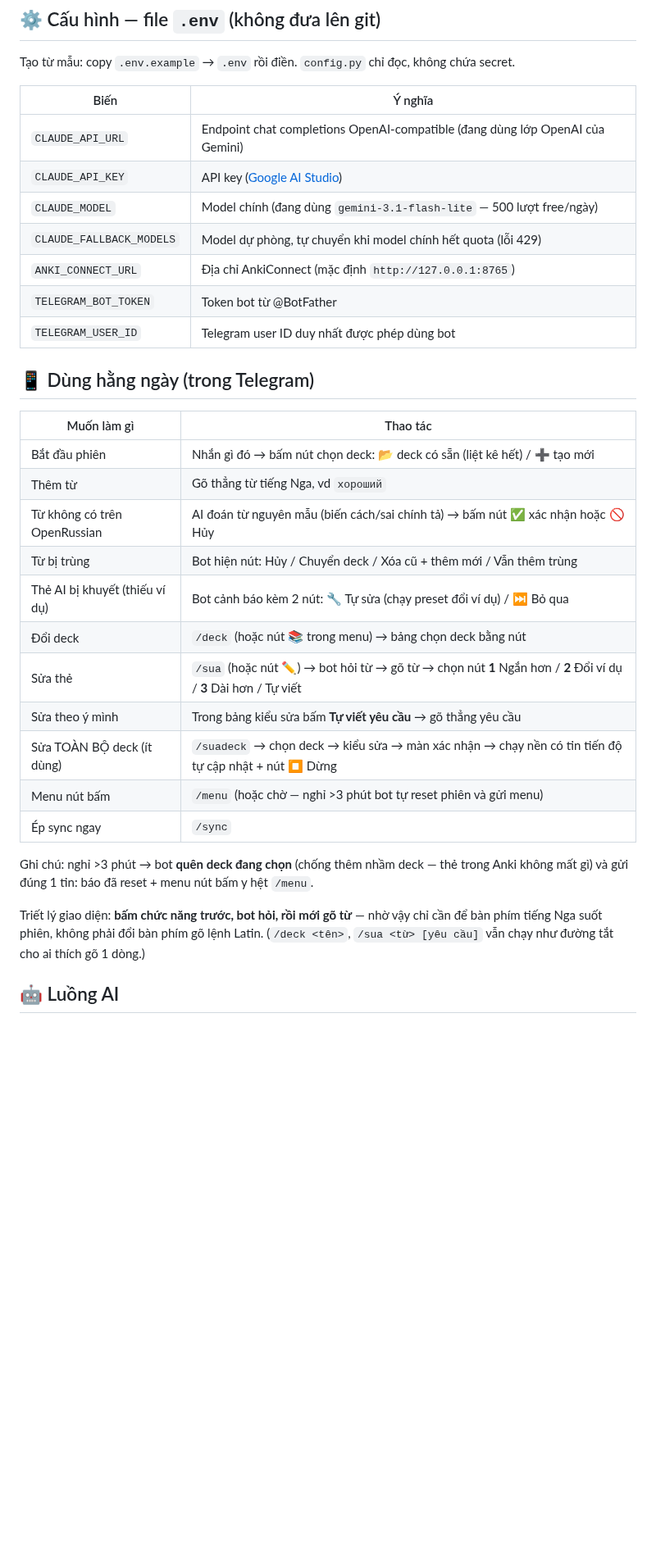
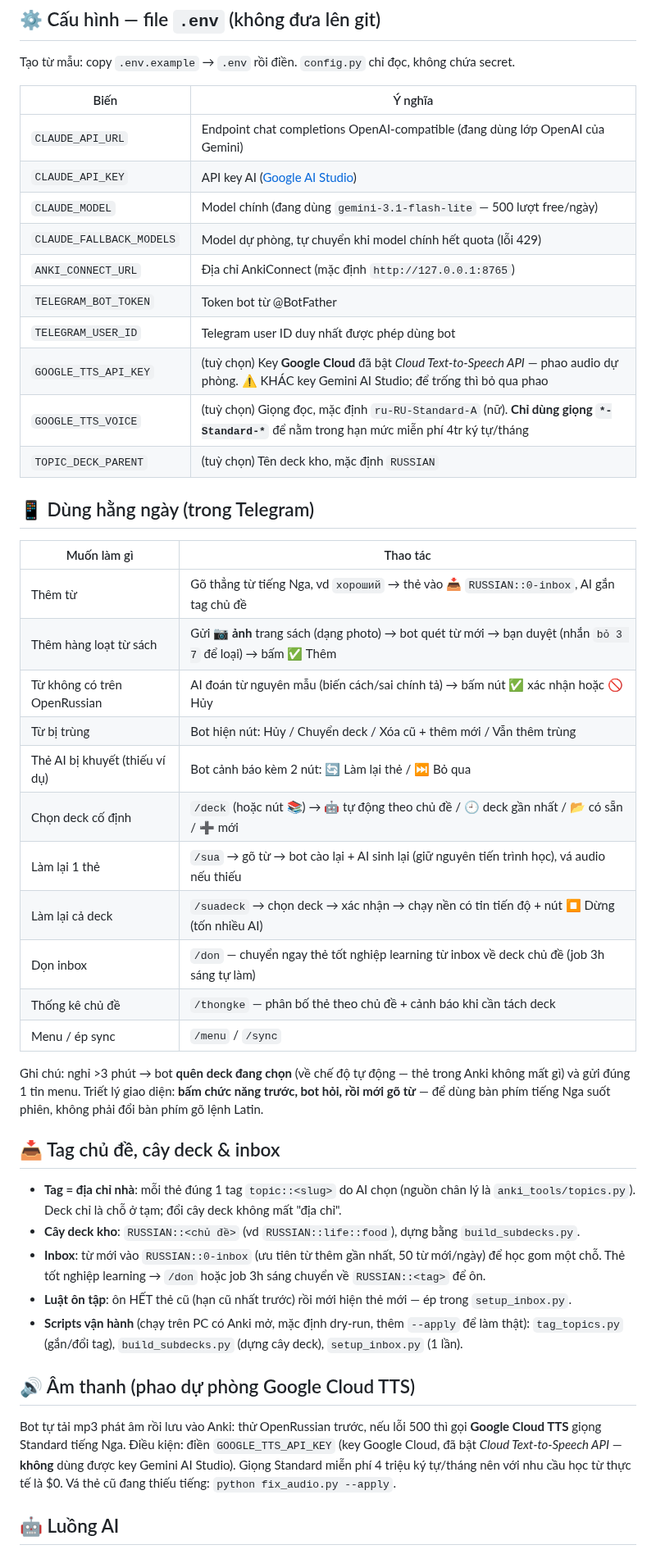
Before and after one commit to sakuralegend/ankiagent, a Markdown page: README.md, the part around one of its changes. Shown at 82% size. Drawn GitHub-style; blank space fills up the shorter version.

```diff
--- a/README.md
+++ b/README.md
@@ -52,35 +80,54 @@ Tạo từ mẫu: copy `.env.example` → `.env` rồi điền. `config.py` ch
 | Biến | Ý nghĩa |
 |---|---|
 | `CLAUDE_API_URL` | Endpoint chat completions OpenAI-compatible (đang dùng lớp OpenAI của Gemini) |
-| `CLAUDE_API_KEY` | API key ([Google AI Studio](https://aistudio.google.com/apikey)) |
+| `CLAUDE_API_KEY` | API key AI ([Google AI Studio](https://aistudio.google.com/apikey)) |
 | `CLAUDE_MODEL` | Model chính (đang dùng `gemini-3.1-flash-lite` — 500 lượt free/ngày) |
 | `CLAUDE_FALLBACK_MODELS` | Model dự phòng, tự chuyển khi model chính hết quota (lỗi 429) |
 | `ANKI_CONNECT_URL` | Địa chỉ AnkiConnect (mặc định `http://127.0.0.1:8765`) |
 | `TELEGRAM_BOT_TOKEN` | Token bot từ @BotFather |
 | `TELEGRAM_USER_ID` | Telegram user ID duy nhất được phép dùng bot |
+| `GOOGLE_TTS_API_KEY` | (tuỳ chọn) Key **Google Cloud** đã bật *Cloud Text-to-Speech API* — phao audio dự phòng. ⚠️ KHÁC key Gemini AI Studio; để trống thì bỏ qua phao |
+| `GOOGLE_TTS_VOICE` | (tuỳ chọn) Giọng đọc, mặc định `ru-RU-Standard-A` (nữ). **Chỉ dùng giọng `*-Standard-*`** để nằm trong hạn mức miễn phí 4tr ký tự/tháng |
+| `TOPIC_DECK_PARENT` | (tuỳ chọn) Tên deck kho, mặc định `RUSSIAN` |
 
 ## 📱 Dùng hằng ngày (trong Telegram)
 
 | Muốn làm gì | Thao tác |
 |---|---|
-| Bắt đầu phiên | Nhắn gì đó → bấm nút chọn deck: 📂 deck có sẵn (liệt kê hết) / ➕ tạo mới |
-| Thêm từ | Gõ thẳng từ tiếng Nga, vd `хороший` |
+| Thêm từ | Gõ thẳng từ tiếng Nga, vd `хороший` → thẻ vào 📥 `RUSSIAN::0-inbox`, AI gắn tag chủ đề |
+| Thêm hàng loạt từ sách | Gửi 📷 **ảnh** trang sách (dạng photo) → bot quét từ mới → bạn duyệt (nhắn `bỏ 3 7` để loại) → bấm ✅ Thêm |
 | Từ không có trên OpenRussian | AI đoán từ nguyên mẫu (biến cách/sai chính tả) → bấm nút ✅ xác nhận hoặc 🚫 Hủy |
 | Từ bị trùng | Bot hiện nút: Hủy / Chuyển deck / Xóa cũ + thêm mới / Vẫn thêm trùng |
-| Thẻ AI bị khuyết (thiếu ví dụ) | Bot cảnh báo kèm 2 nút: 🔧 Tự sửa (chạy preset đổi ví dụ) / ⏭ Bỏ qua |
-| Đổi deck | `/deck` (hoặc nút 📚 trong menu) → bảng chọn deck bằng nút |
-| Sửa thẻ | `/sua` (hoặc nút ✏️) → bot hỏi từ → gõ từ → chọn nút **1** Ngắn hơn / **2** Đổi ví dụ / **3** Dài hơn / Tự viết |
-| Sửa theo ý mình | Trong bảng kiểu sửa bấm **Tự viết yêu cầu** → gõ thẳng yêu cầu |
-| Sửa TOÀN BỘ deck (ít dùng) | `/suadeck` → chọn deck → kiểu sửa → màn xác nhận → chạy nền có tin tiến độ tự cập nhật + nút ⏹ Dừng |
-| Menu nút bấm | `/menu` (hoặc chờ — nghỉ >3 phút bot tự reset phiên và gửi menu) |
-| Ép sync ngay | `/sync` |
+| Thẻ AI bị khuyết (thiếu ví dụ) | Bot cảnh báo kèm 2 nút: 🔄 Làm lại thẻ / ⏭ Bỏ qua |
+| Chọn deck cố định | `/deck` (hoặc nút 📚) → 🤖 tự động theo chủ đề / 🕘 deck gần nhất / 📂 có sẵn / ➕ mới |
+| Làm lại 1 thẻ | `/sua` → gõ từ → bot cào lại + AI sinh lại (giữ nguyên tiến trình học), vá audio nếu thiếu |
+| Làm lại cả deck | `/suadeck` → chọn deck → xác nhận → chạy nền có tin tiến độ + nút ⏹ Dừng (tốn nhiều AI) |
+| Dọn inbox | `/don` — chuyển ngay thẻ tốt nghiệp learning từ inbox về deck chủ đề (job 3h sáng tự làm) |
+| Thống kê chủ đề | `/thongke` — phân bố thẻ theo chủ đề + cảnh báo khi cần tách deck |
+| Menu / ép sync | `/menu` / `/sync` |
 
-Ghi chú: nghỉ >3 phút → bot **quên deck đang chọn** (chống thêm nhầm deck — thẻ trong
-Anki không mất gì) và gửi đúng 1 tin: báo đã reset + menu nút bấm y hệt `/menu`.
+Ghi chú: nghỉ >3 phút → bot **quên deck đang chọn** (về chế độ tự động — thẻ trong Anki không mất
+gì) và gửi đúng 1 tin menu. Triết lý giao diện: **bấm chức năng trước, bot hỏi, rồi mới gõ từ** —
+để dùng bàn phím tiếng Nga suốt phiên, không phải đổi bàn phím gõ lệnh Latin.
 
-Triết lý giao diện: **bấm chức năng trước, bot hỏi, rồi mới gõ từ** — nhờ vậy chỉ cần
-để bàn phím tiếng Nga suốt phiên, không phải đổi bàn phím gõ lệnh Latin.
-(`/deck <tên>`, `/sua <từ> [yêu cầu]` vẫn chạy như đường tắt cho ai thích gõ 1 dòng.)
+## 📥 Tag chủ đề, cây deck & inbox
+
+- **Tag = địa chỉ nhà**: mỗi thẻ đúng 1 tag `topic::<slug>` do AI chọn (nguồn chân lý là
+  `anki_tools/topics.py`). Deck chỉ là chỗ ở tạm; đổi cây deck không mất "địa chỉ".
+- **Cây deck kho**: `RUSSIAN::<chủ đề>` (vd `RUSSIAN::life::food`), dựng bằng `build_subdecks.py`.
+- **Inbox**: từ mới vào `RUSSIAN::0-inbox` (ưu tiên từ thêm gần nhất, 50 từ mới/ngày) để học gom
+  một chỗ. Thẻ tốt nghiệp learning → `/don` hoặc job 3h sáng chuyển về `RUSSIAN::<tag>` để ôn.
+- **Luật ôn tập**: ôn HẾT thẻ cũ (hạn cũ nhất trước) rồi mới hiện thẻ mới — ép trong `setup_inbox.py`.
+- **Scripts vận hành** (chạy trên PC có Anki mở, mặc định dry-run, thêm `--apply` để làm thật):
+  `tag_topics.py` (gắn/đổi tag), `build_subdecks.py` (dựng cây deck), `setup_inbox.py` (1 lần).
+
+## 🔊 Âm thanh (phao dự phòng Google Cloud TTS)
+
+Bot tự tải mp3 phát âm rồi lưu vào Anki: thử OpenRussian trước, nếu lỗi 500 thì gọi **Google Cloud
+TTS** giọng Standard tiếng Nga. Điều kiện: điền `GOOGLE_TTS_API_KEY` (key Google Cloud, đã bật
+*Cloud Text-to-Speech API* — **không** dùng được key Gemini AI Studio). Giọng Standard miễn phí
+4 triệu ký tự/tháng nên với nhu cầu học từ thực tế là $0. Vá thẻ cũ đang thiếu tiếng:
+`python fix_audio.py --apply`.
 
 ## 🤖 Luồng AI
 
```
Also changed, not shown: other parts of README.md (+62 -33 lines).
